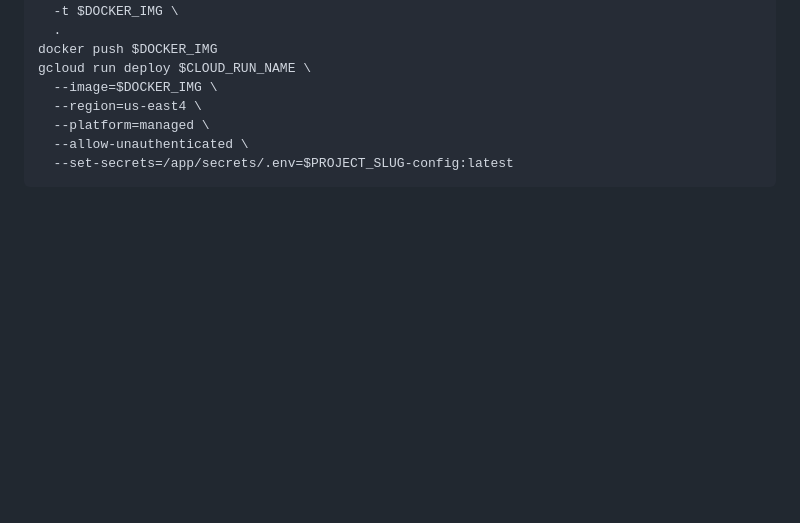
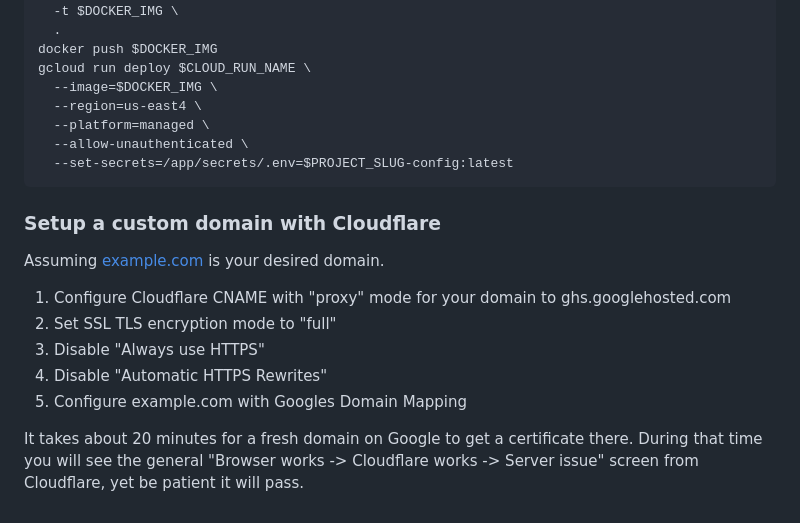
Before and after one commit to auros-one/django-sveltekit-starter, a Markdown page: README.md, the part around the change. Drawn GitHub-style; blank space fills up the shorter version.

Commit message:
Document custom domain setup

````diff
--- a/README.md
+++ b/README.md
@@ -230,3 +230,15 @@ gcloud run deploy $CLOUD_RUN_NAME \
   --allow-unauthenticated \
   --set-secrets=/app/secrets/.env=$PROJECT_SLUG-config:latest
 ```
+
+### Setup a custom domain with Cloudflare
+
+Assuming [example.com](https://example.com/) is your desired domain.
+
+1. Configure Cloudflare CNAME with "proxy" mode for your domain to ghs.googlehosted.com
+2. Set SSL TLS encryption mode to "full"
+3. Disable "Always use HTTPS"
+4. Disable "Automatic HTTPS Rewrites"
+5. Configure example.com with Googles Domain Mapping
+
+It takes about 20 minutes for a fresh domain on Google to get a certificate there. During that time you will see the general "Browser works -> Cloudflare works -> Server issue" screen from Cloudflare, yet be patient it will pass.
````
